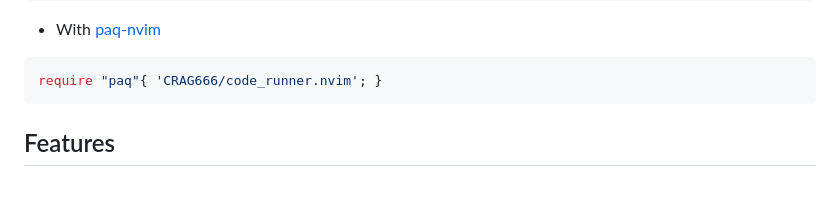
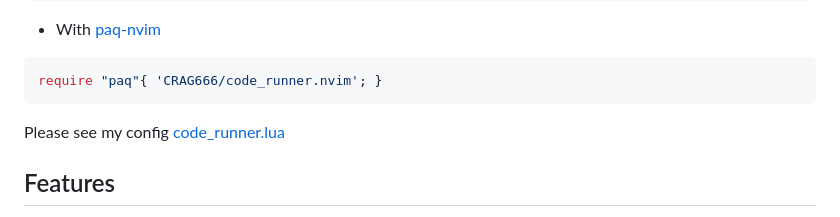
Before and after one commit to CRAG666/code_runner.nvim, a Markdown page: README.md, the part around the change. Rendered like a GitHub page; blank space fills up the shorter version.

Commit message:
Minor change README

````diff
--- a/README.md
+++ b/README.md
@@ -33,6 +33,8 @@ use 'CRAG666/code_runner.nvim'
 ```lua
 require "paq"{ 'CRAG666/code_runner.nvim'; }
 ```
+
+Please see my config [code_runner.lua](https://github.com/CRAG666/dotfiles/blob/main/config/nvim/lua/plugins/general/code_runner.lua)
 
 ## Features
 
````
